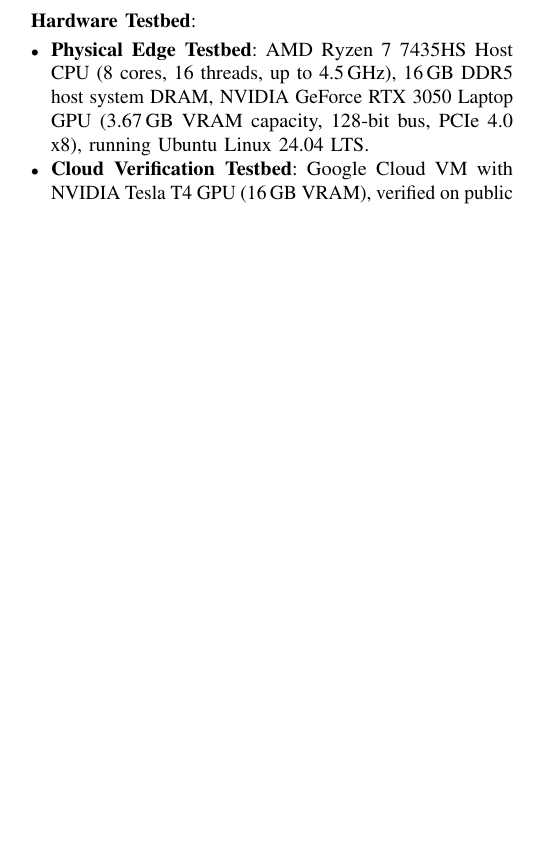
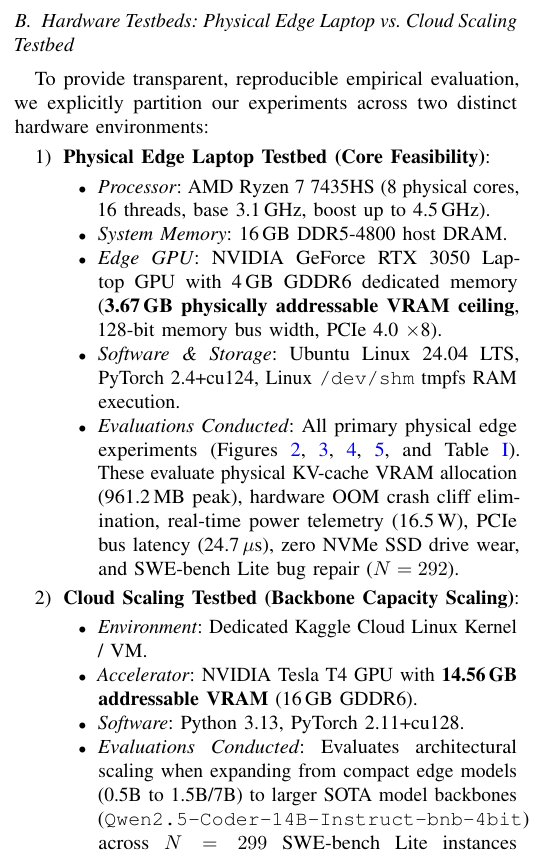
Before and after one commit to Arkz-Deepak/neurocode, a LaTeX paper (paper_elsevier_jss/neurocode_jss.tex): part of one column of page 4 of 9 before the commit and part of one column of page 4 of 10 after it, cut at the place of the change, the shorter picture padded with empty space. Compiled offline with pdfLaTeX; a missing font is replaced by an installed copy or a similar font; a LaTeX package or settings file that is missing is left out.

Commit message:
docs(papers): add explicit physical laptop vs cloud Kaggle testbed distinction and captions

```diff
--- a/paper_elsevier_jss/neurocode_jss.tex
+++ b/paper_elsevier_jss/neurocode_jss.tex
@@ -256,11 +256,29 @@
 
 \textbf{Benchmark}: We evaluate on 292 real-world instances from the canonical SWE-bench Lite benchmark~\cite{jimenez2024swebench}, covering large-scale open-source Python codebases including Django, Astropy, SymPy, and Sphinx.
 
-\textbf{Hardware Testbed}:
-\begin{itemize}
-    \item \textbf{Physical Edge Testbed}: AMD Ryzen 7 7435HS Host CPU (8 cores, 16 threads, up to 4.5\,GHz), 16\,GB DDR5 host system DRAM, NVIDIA GeForce RTX 3050 Laptop GPU (3.67\,GB VRAM capacity, 128-bit bus, PCIe 4.0 x8), running Ubuntu Linux 24.04 LTS.
-    \item \textbf{Cloud Verification Testbed}: Google Cloud VM with NVIDIA Tesla T4 GPU (16\,GB VRAM), verified on public Kaggle Kernel.
-\end{itemize}
+\subsection{Hardware Testbeds: Physical Edge Laptop vs. Cloud Scaling Testbed}
+\label{sec:testbeds}
+
+To provide transparent, reproducible empirical evaluation, we explicitly partition our experiments across two distinct hardware environments:
+
+\begin{enumerate}
+    \item \textbf{Physical Edge Laptop Testbed (Core Feasibility)}:
+    \begin{itemize}
+        \item \textit{Processor}: AMD Ryzen 7 7435HS (8 physical cores, 16 threads, base 3.1\,GHz, boost up to 4.5\,GHz).
+        \item \textit{System Memory}: 16\,GB DDR5-4800 host DRAM.
+        \item \textit{Edge GPU}: NVIDIA GeForce RTX 3050 Laptop GPU with 4\,GB GDDR6 dedicated memory (\textbf{3.67\,GB physically addressable VRAM ceiling}, 128-bit memory bus width, PCIe 4.0 $\times$8).
+        \item \textit{Software \& Storage}: Ubuntu Linux 24.04 LTS, PyTorch 2.4+cu124, Linux \texttt{/dev/shm} tmpfs RAM execution.
+        \item \textit{Evaluations Conducted}: All primary physical edge experiments (Figures~\ref{fig:empirical}, \ref{fig:cliff}, \ref{fig:microbench}, \ref{fig:scaling_suite}, and Table~\ref{tab:swebench}). These evaluate physical KV-cache VRAM allocation (961.2\,MB peak), hardware OOM crash cliff elimination, real-time power telemetry (16.5\,W), PCIe bus latency (24.7\,$\mu$s), zero NVMe SSD drive wear, and SWE-bench Lite bug repair ($N=292$).
+    \end{itemize}
+
+    \item \textbf{Cloud Scaling Testbed (Backbone Capacity Scaling)}:
+    \begin{itemize}
+        \item \textit{Environment}: Dedicated Kaggle Cloud Linux Kernel / VM.
+        \item \textit{Accelerator}: NVIDIA Tesla T4 GPU with \textbf{14.56\,GB addressable VRAM} (16\,GB GDDR6).
+        \item \textit{Software}: Python 3.13, PyTorch 2.11+cu128.
+        \item \textit{Evaluations Conducted}: Evaluates architectural scaling when expanding from compact edge models (0.5B to 1.5B/7B) to larger SOTA model backbones (\texttt{Qwen2.5-Coder-14B-Instruct-bnb-4bit}) across $N=299$ SWE-bench Lite instances (Table~\ref{tab:port_summary}, Item 1b). This tests whether in-memory CPG knapsack reachability preserves repair accuracy on higher-parameter cloud models where VRAM is not severely constrained.
+    \end{itemize}
+\end{enumerate}
 
 \textbf{Baselines}: We benchmark against four canonical retrieval paradigms:
 \begin{enumerate}
```
Also changed, not shown: paper_icpc_tool_demo/neurocode_icpc_demo.tex (+8 -4 lines), paper_elsevier_jss/neurocode_jss.tex (6 more changed lines), 2 other files.
